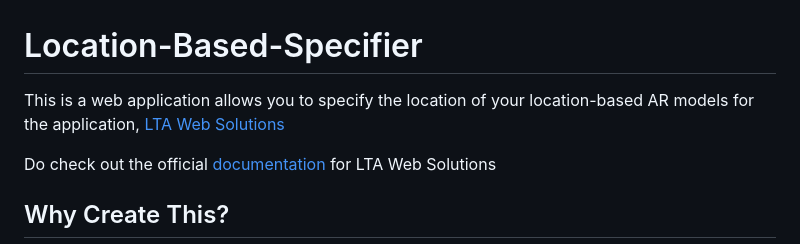
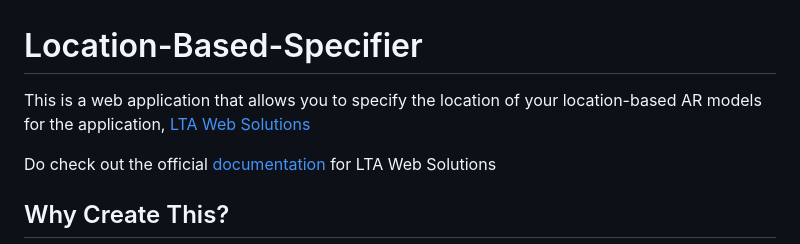
Before and after one commit to Fro5tyDog/location-based-specifier, a Markdown page: README.md, the part around the change. Drawn GitHub-style.

Commit message:
readMe grammar fix

```diff
--- a/README.md
+++ b/README.md
@@ -1,6 +1,6 @@
 # Location-Based-Specifier
 
-This is a web application allows you to specify the location of your location-based AR models for the application, [LTA Web Solutions](https://github.com/Fro5tyDog/ConfigWebAR)
+This is a web application that allows you to specify the location of your location-based AR models for the application, [LTA Web Solutions](https://github.com/Fro5tyDog/ConfigWebAR)
 
 Do check out the official [documentation](https://docs.google.com/document/d/19cwEUnHil9duK8Ft2e--_a93_jggtFodaKbC-ouOoWY/edit?usp=sharing) for LTA Web Solutions
 
```
